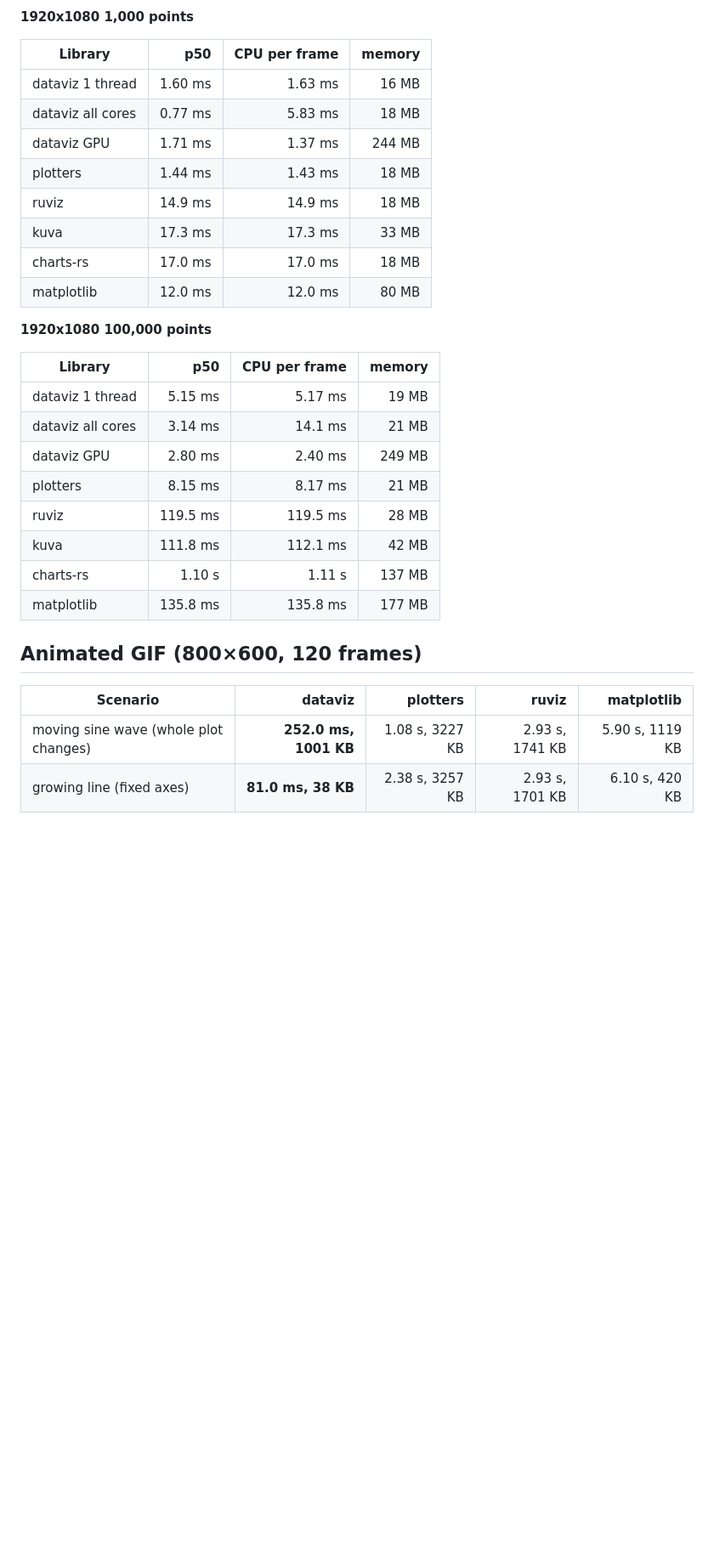
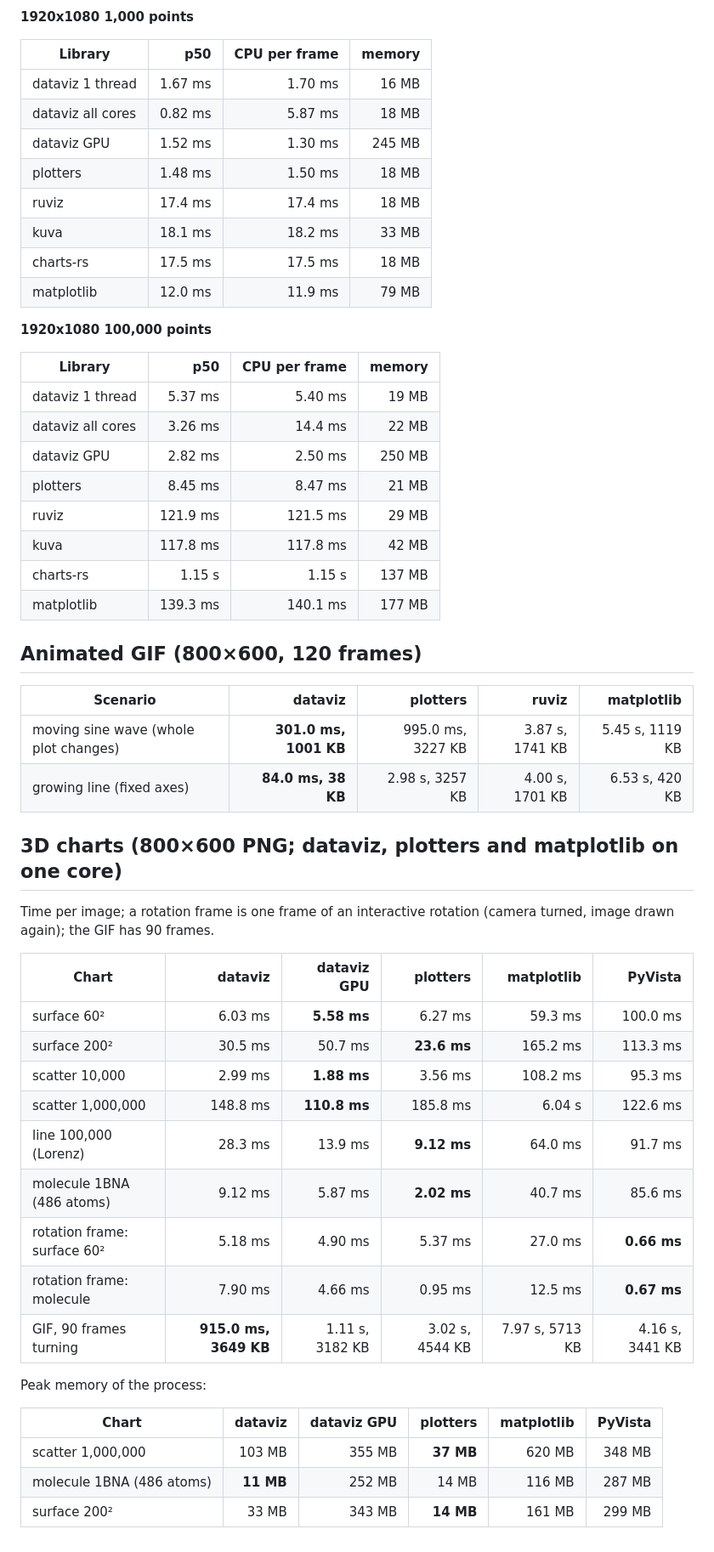
Before and after one commit to dataviz-rs/dataviz-examples, a Markdown page: benchmarks/RESULTS.md, the part around one of its changes. Shown at 85% size. Rendered like a GitHub page; blank space fills up the shorter version.

```diff
--- a/benchmarks/RESULTS.md
+++ b/benchmarks/RESULTS.md
@@ -56,31 +56,55 @@ Latency p50 / CPU time per frame / peak memory.
 
 | Library | p50 | CPU per frame | memory |
 |---|---:|---:|---:|
-| dataviz 1 thread | 1.60 ms | 1.63 ms | 16 MB |
-| dataviz all cores | 0.77 ms | 5.83 ms | 18 MB |
-| dataviz GPU | 1.71 ms | 1.37 ms | 244 MB |
-| plotters | 1.44 ms | 1.43 ms | 18 MB |
-| ruviz | 14.9 ms | 14.9 ms | 18 MB |
-| kuva | 17.3 ms | 17.3 ms | 33 MB |
-| charts-rs | 17.0 ms | 17.0 ms | 18 MB |
-| matplotlib | 12.0 ms | 12.0 ms | 80 MB |
+| dataviz 1 thread | 1.67 ms | 1.70 ms | 16 MB |
+| dataviz all cores | 0.82 ms | 5.87 ms | 18 MB |
+| dataviz GPU | 1.52 ms | 1.30 ms | 245 MB |
+| plotters | 1.48 ms | 1.50 ms | 18 MB |
+| ruviz | 17.4 ms | 17.4 ms | 18 MB |
+| kuva | 18.1 ms | 18.2 ms | 33 MB |
+| charts-rs | 17.5 ms | 17.5 ms | 18 MB |
+| matplotlib | 12.0 ms | 11.9 ms | 79 MB |
 
 **1920x1080 100,000 points**
 
 | Library | p50 | CPU per frame | memory |
 |---|---:|---:|---:|
-| dataviz 1 thread | 5.15 ms | 5.17 ms | 19 MB |
-| dataviz all cores | 3.14 ms | 14.1 ms | 21 MB |
-| dataviz GPU | 2.80 ms | 2.40 ms | 249 MB |
-| plotters | 8.15 ms | 8.17 ms | 21 MB |
-| ruviz | 119.5 ms | 119.5 ms | 28 MB |
-| kuva | 111.8 ms | 112.1 ms | 42 MB |
-| charts-rs | 1.10 s | 1.11 s | 137 MB |
-| matplotlib | 135.8 ms | 135.8 ms | 177 MB |
+| dataviz 1 thread | 5.37 ms | 5.40 ms | 19 MB |
+| dataviz all cores | 3.26 ms | 14.4 ms | 22 MB |
+| dataviz GPU | 2.82 ms | 2.50 ms | 250 MB |
+| plotters | 8.45 ms | 8.47 ms | 21 MB |
+| ruviz | 121.9 ms | 121.5 ms | 29 MB |
+| kuva | 117.8 ms | 117.8 ms | 42 MB |
+| charts-rs | 1.15 s | 1.15 s | 137 MB |
+| matplotlib | 139.3 ms | 140.1 ms | 177 MB |
 
 ## Animated GIF (800×600, 120 frames)
 
 | Scenario | dataviz | plotters | ruviz | matplotlib |
 |---|---:|---:|---:|---:|
-| moving sine wave (whole plot changes) | **252.0 ms, 1001 KB** | 1.08 s, 3227 KB | 2.93 s, 1741 KB | 5.90 s, 1119 KB |
-| growing line (fixed axes) | **81.0 ms, 38 KB** | 2.38 s, 3257 KB | 2.93 s, 1701 KB | 6.10 s, 420 KB |
+| moving sine wave (whole plot changes) | **301.0 ms, 1001 KB** | 995.0 ms, 3227 KB | 3.87 s, 1741 KB | 5.45 s, 1119 KB |
+| growing line (fixed axes) | **84.0 ms, 38 KB** | 2.98 s, 3257 KB | 4.00 s, 1701 KB | 6.53 s, 420 KB |
+
+## 3D charts (800×600 PNG; dataviz, plotters and matplotlib on one core)
+
+Time per image; a rotation frame is one frame of an interactive rotation (camera turned, image drawn again); the GIF has 90 frames.
+
+| Chart | dataviz | dataviz GPU | plotters | matplotlib | PyVista |
+|---|---:|---:|---:|---:|---:|
+| surface 60² | 6.03 ms | **5.58 ms** | 6.27 ms | 59.3 ms | 100.0 ms |
+| surface 200² | 30.5 ms | 50.7 ms | **23.6 ms** | 165.2 ms | 113.3 ms |
+| scatter 10,000 | 2.99 ms | **1.88 ms** | 3.56 ms | 108.2 ms | 95.3 ms |
+| scatter 1,000,000 | 148.8 ms | **110.8 ms** | 185.8 ms | 6.04 s | 122.6 ms |
+| line 100,000 (Lorenz) | 28.3 ms | 13.9 ms | **9.12 ms** | 64.0 ms | 91.7 ms |
+| molecule 1BNA (486 atoms) | 9.12 ms | 5.87 ms | **2.02 ms** | 40.7 ms | 85.6 ms |
+| rotation frame: surface 60² | 5.18 ms | 4.90 ms | 5.37 ms | 27.0 ms | **0.66 ms** |
+| rotation frame: molecule | 7.90 ms | 4.66 ms | 0.95 ms | 12.5 ms | **0.67 ms** |
+| GIF, 90 frames turning | **915.0 ms, 3649 KB** | 1.11 s, 3182 KB | 3.02 s, 4544 KB | 7.97 s, 5713 KB | 4.16 s, 3441 KB |
+
+Peak memory of the process:
+
+| Chart | dataviz | dataviz GPU | plotters | matplotlib | PyVista |
+|---|---:|---:|---:|---:|---:|
+| scatter 1,000,000 | 103 MB | 355 MB | **37 MB** | 620 MB | 348 MB |
+| molecule 1BNA (486 atoms) | **11 MB** | 252 MB | 14 MB | 116 MB | 287 MB |
+| surface 200² | 33 MB | 343 MB | **14 MB** | 161 MB | 299 MB |
```
Also changed, not shown: other parts of benchmarks/RESULTS.md (+26 -26 lines), benchmarks/README.md (+9 -1 lines), plot-biology-3d/screenshots/biology_3d.png, plot-three-d/screenshots/three_d.png, 8 other files.
